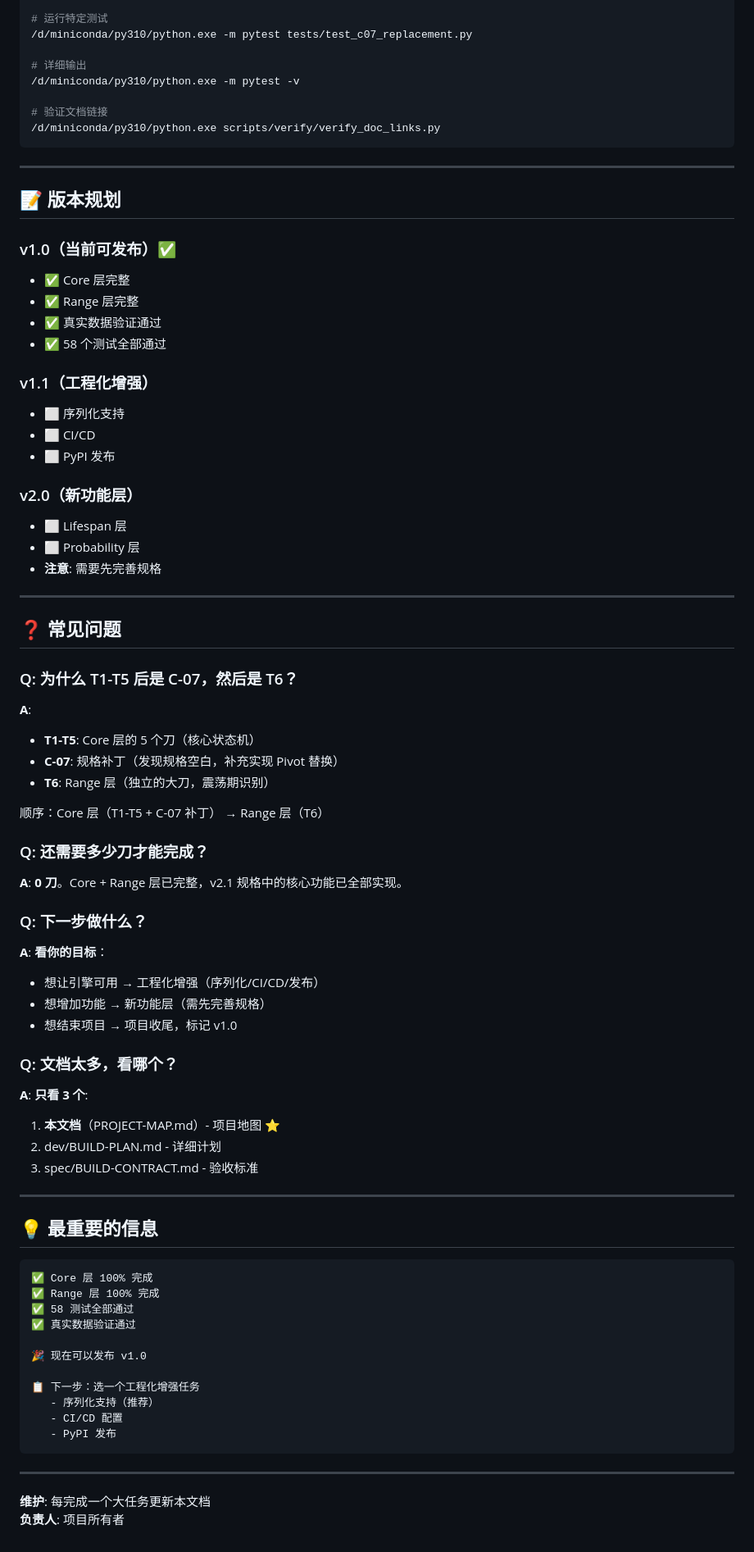
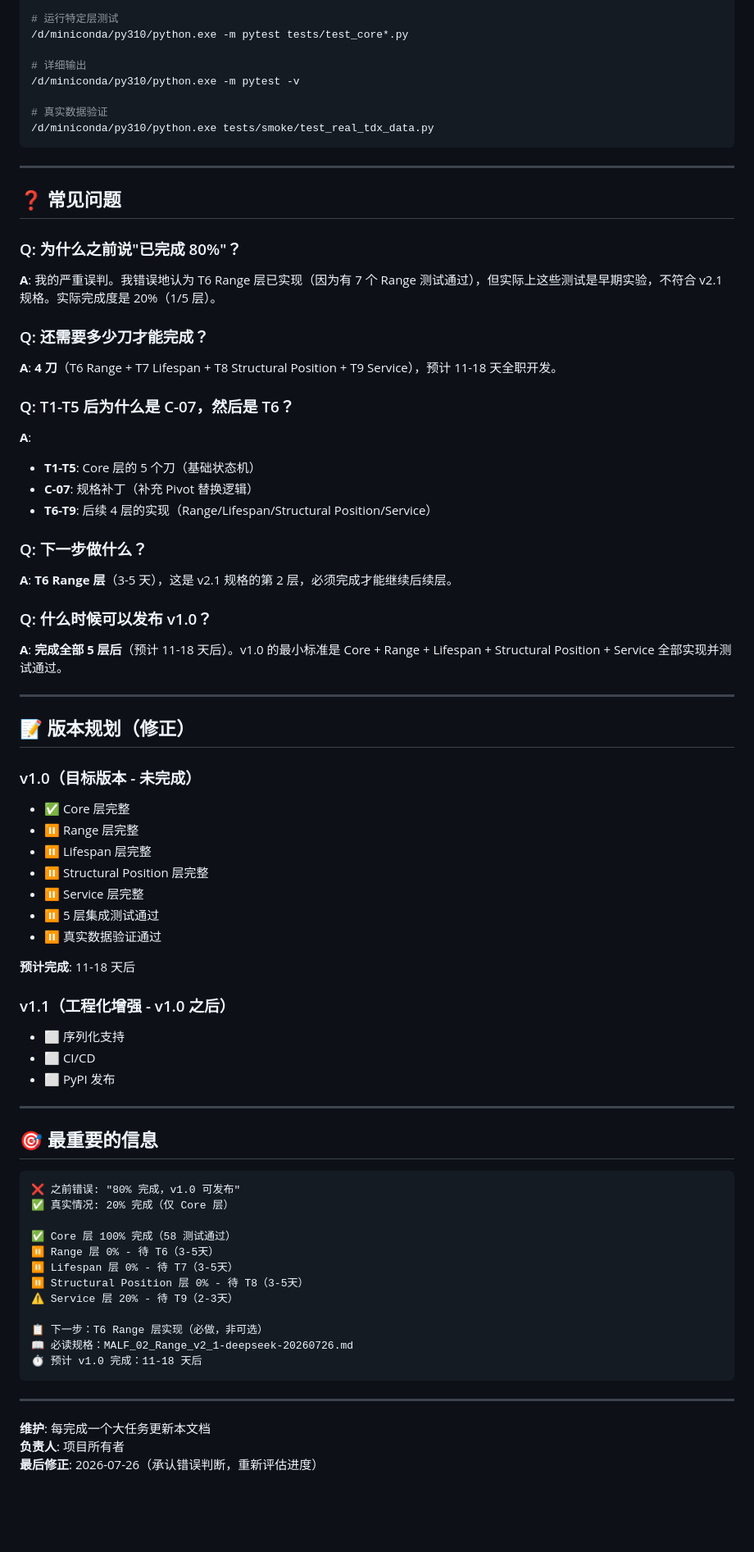
Before and after one commit to everything-is-simple/malf-engine, a Markdown page: docs/PROJECT-MAP.md, the part around one of its changes. Shown at 82% size. Drawn GitHub-style; blank space fills up the shorter version.

````diff
--- a/docs/PROJECT-MAP.md
+++ b/docs/PROJECT-MAP.md
@@ -149,81 +177,78 @@
 /d/miniconda/py310/python.exe -m pytest
 
-# 运行特定测试
-/d/miniconda/py310/python.exe -m pytest tests/test_c07_replacement.py
+# 运行特定层测试
+/d/miniconda/py310/python.exe -m pytest tests/test_core*.py
 
 # 详细输出
 /d/miniconda/py310/python.exe -m pytest -v
 
-# 验证文档链接
-/d/miniconda/py310/python.exe scripts/verify/verify_doc_links.py
+# 真实数据验证
+/d/miniconda/py310/python.exe tests/smoke/test_real_tdx_data.py
 ```
-
----
-
-## 📝 版本规划
-
-### v1.0（当前可发布）✅
-- ✅ Core 层完整
-- ✅ Range 层完整
-- ✅ 真实数据验证通过
-- ✅ 58 个测试全部通过
-
-### v1.1（工程化增强）
-- ⬜ 序列化支持
-- ⬜ CI/CD
-- ⬜ PyPI 发布
-
-### v2.0（新功能层）
-- ⬜ Lifespan 层
-- ⬜ Probability 层
-- **注意**: 需要先完善规格
 
 ---
 
 ## ❓ 常见问题
 
-### Q: 为什么 T1-T5 后是 C-07，然后是 T6？
-**A**:
-- **T1-T5**: Core 层的 5 个刀（核心状态机）
-- **C-07**: 规格补丁（发现规格空白，补充实现 Pivot 替换）
-- **T6**: Range 层（独立的大刀，震荡期识别）
-
-顺序：Core 层（T1-T5 + C-07 补丁） → Range 层（T6）
+### Q: 为什么之前说"已完成 80%"？
+**A**: 我的严重误判。我错误地认为 T6 Range 层已实现（因为有 7 个 Range 测试通过），但实际上这些测试是早期实验，不符合 v2.1 规格。实际完成度是 20%（1/5 层）。
 
 ### Q: 还需要多少刀才能完成？
-**A**: **0 刀**。Core + Range 层已完整，v2.1 规格中的核心功能已全部实现。
+**A**: **4 刀**（T6 Range + T7 Lifespan + T8 Structural Position + T9 Service），预计 11-18 天全职开发。
+
+### Q: T1-T5 后为什么是 C-07，然后是 T6？
+**A**:
+- **T1-T5**: Core 层的 5 个刀（基础状态机）
+- **C-07**: 规格补丁（补充 Pivot 替换逻辑）
+- **T6-T9**: 后续 4 层的实现（Range/Lifespan/Structural Position/Service）
 
 ### Q: 下一步做什么？
-**A**: **看你的目标**：
-- 想让引擎可用 → 工程化增强（序列化/CI/CD/发布）
-- 想增加功能 → 新功能层（需先完善规格）
-- 想结束项目 → 项目收尾，标记 v1.0
+**A**: **T6 Range 层**（3-5 天），这是 v2.1 规格的第 2 层，必须完成才能继续后续层。
 
-### Q: 文档太多，看哪个？
-**A**: **只看 3 个**:
-1. **本文档**（PROJECT-MAP.md）- 项目地图 ⭐
-2. dev/BUILD-PLAN.md - 详细计划
-3. spec/BUILD-CONTRACT.md - 验收标准
+### Q: 什么时候可以发布 v1.0？
+**A**: **完成全部 5 层后**（预计 11-18 天后）。v1.0 的最小标准是 Core + Range + Lifespan + Structural Position + Service 全部实现并测试通过。
 
 ---
 
-## 💡 最重要的信息
+## 📝 版本规划（修正）
+
+### v1.0（目标版本 - 未完成）
+- ✅ Core 层完整
+- ⏸ Range 层完整
+- ⏸ Lifespan 层完整
+- ⏸ Structural Position 层完整
+- ⏸ Service 层完整
+- ⏸ 5 层集成测试通过
+- ⏸ 真实数据验证通过
+
+**预计完成**: 11-18 天后
+
+### v1.1（工程化增强 - v1.0 之后）
+- ⬜ 序列化支持
+- ⬜ CI/CD
+- ⬜ PyPI 发布
+
+---
+
+## 🎯 最重要的信息
 
 ```
-✅ Core 层 100% 完成
-✅ Range 层 100% 完成
-✅ 58 测试全部通过
-✅ 真实数据验证通过
+❌ 之前错误: "80% 完成，v1.0 可发布"
+✅ 真实情况: 20% 完成（仅 Core 层）
 
-🎉 现在可以发布 v1.0
+✅ Core 层 100% 完成（58 测试通过）
+⏸ Range 层 0% - 待 T6（3-5天）
+⏸ Lifespan 层 0% - 待 T7（3-5天）
+⏸ Structural Position 层 0% - 待 T8（3-5天）
+⚠️ Service 层 20% - 待 T9（2-3天）
 
-📋 下一步：选一个工程化增强任务
-   - 序列化支持（推荐）
-   - CI/CD 配置
-   - PyPI 发布
+📋 下一步：T6 Range 层实现（必做，非可选）
+📖 必读规格：MALF_02_Range_v2_1-deepseek-20260726.md
+⏱️ 预计 v1.0 完成：11-18 天后
 ```
 
 ---
 
 **维护**: 每完成一个大任务更新本文档
 **负责人**: 项目所有者
+**最后修正**: 2026-07-26（承认错误判断，重新评估进度）
````
Also changed, not shown: other parts of docs/PROJECT-MAP.md (+130 -102 lines).
